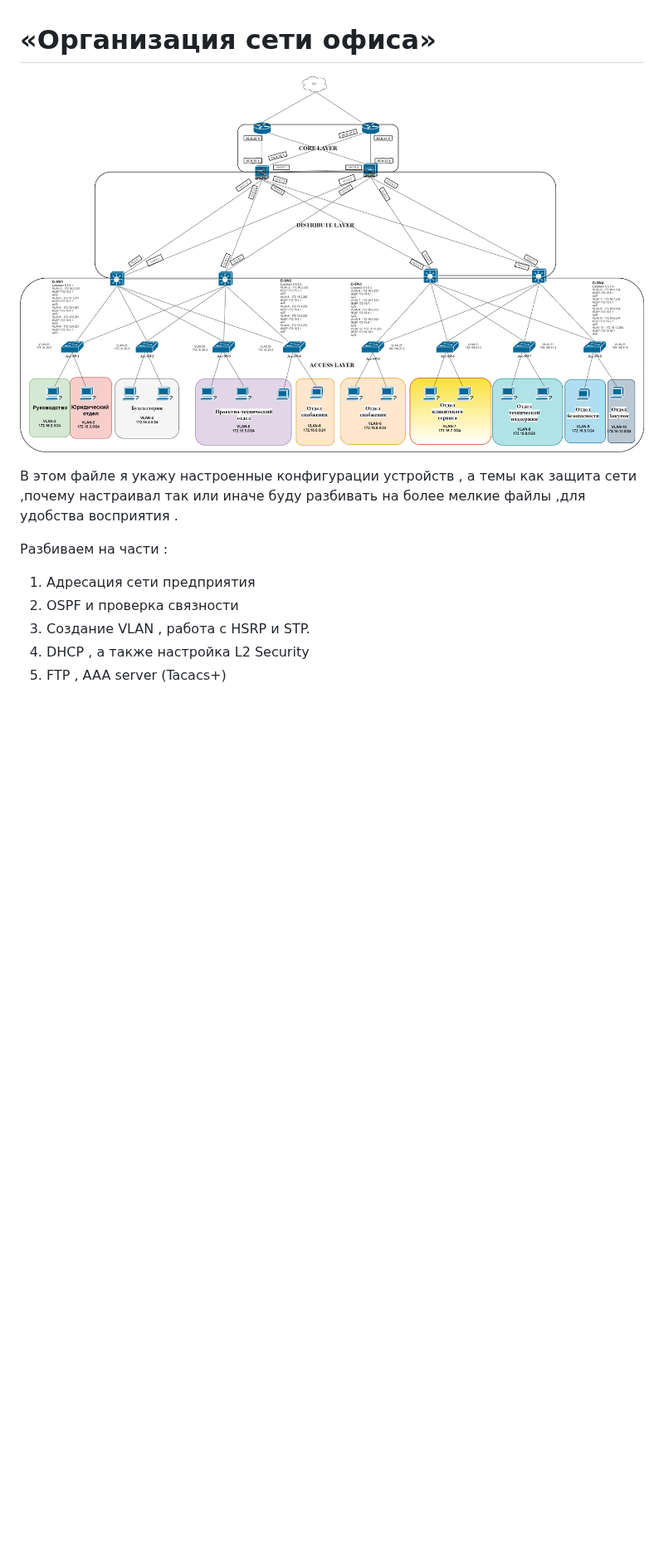
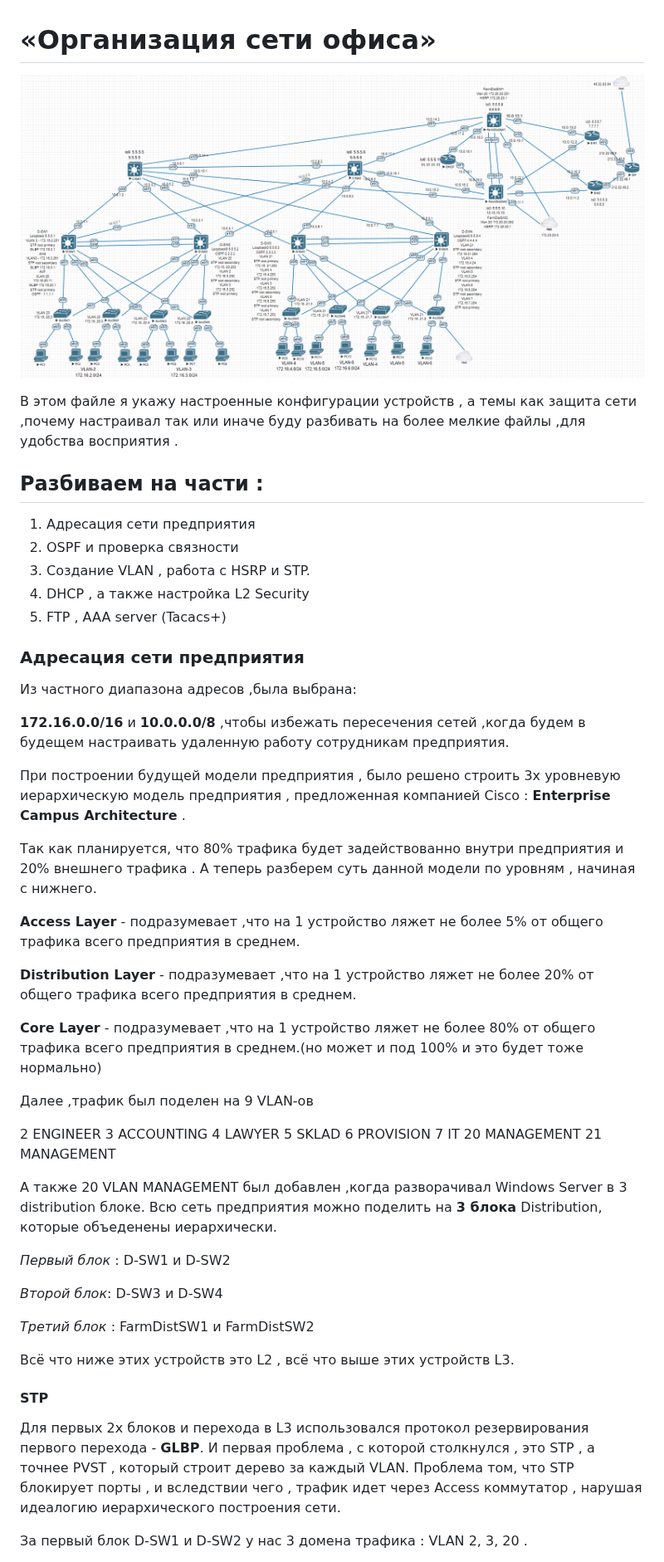
Before and after one commit to NickelFace/OTUS-Network-Engineer, a Markdown page: PROJECT/MAIN.md, the part around one of its changes. Shown at 83% size. Drawn GitHub-style; pictures changed too: PROJECT/img/Corporate.png (added), PROJECT/img/Office.png (deleted); blank space fills up the shorter version.

Commit message:
Main Project
ver 1.1 Описываем адресацию , а также особенности Distribution блоков. GLBP и STP.

```diff
--- a/PROJECT/MAIN.md
+++ b/PROJECT/MAIN.md
@@ -1,13 +1,57 @@
 # «Организация сети офиса»
 
-![](img/Office.png)
+![](img/Corporate.png)
 
 В этом файле я укажу настроенные конфигурации устройств , а темы как защита сети ,почему настраивал так или иначе буду разбивать на более мелкие файлы ,для удобства восприятия .
 
-Разбиваем на части :
+## Разбиваем на части :
 
 1. Адресация сети предприятия
 2. OSPF и проверка связности
 3. Создание VLAN , работа с HSRP и STP.
 4.  DHCP , а также настройка L2 Security
 5. FTP , AAA server (Tacacs+)
+
+### Адресация сети предприятия
+
+Из частного диапазона адресов ,была выбрана:
+
+**172.16.0.0/16**  и  **10.0.0.0/8**  ,чтобы избежать пересечения сетей ,когда будем в будещем настраивать удаленную работу сотрудникам предприятия.
+
+При построении будущей модели предприятия , было решено строить 3х уровневую иерархическую модель предприятия , предложенная компанией  Cisco  : **Enterprise Campus Architecture** .
+
+Так как планируется, что 80% трафика будет задействованно внутри предприятия и 20% внешнего трафика .  А теперь разберем суть данной модели по уровням , начиная с нижнего.
+
+**Access Layer** - подразумевает ,что на 1 устройство ляжет не более 5% от общего трафика всего предприятия в среднем.
+
+**Distribution Layer** - подразумевает ,что на 1 устройство ляжет не более 20% от общего трафика всего предприятия в среднем.
+
+**Core Layer** - подразумевает ,что на 1 устройство ляжет не более 80% от общего трафика всего предприятия в среднем.(но может и под 100% и это будет тоже нормально)
+
+Далее ,трафик был поделен на 9 VLAN-ов
+
+2    ENGINEER
+3    ACCOUNTING
+4    LAWYER
+5    SKLAD
+6    PROVISION
+7    IT
+20   MANAGEMENT
+21   MANAGEMENT
+
+А также 20 VLAN MANAGEMENT был добавлен ,когда разворачивал Windows Server в 3 distribution блоке.  Всю сеть предприятия можно поделить на  **3 блока**  Distribution, которые объеденены иерархически.
+
+*Первый блок* : D-SW1 и D-SW2
+
+*Второй блок*:  D-SW3 и D-SW4
+
+*Третий блок* : FarmDistSW1 и FarmDistSW2
+
+Всё что ниже этих устройств это L2 , всё что выше этих устройств  L3.
+
+#### STP
+
+Для первых 2х блоков и перехода в L3  использовался протокол резервирования первого перехода - **GLBP**. И первая проблема , с которой столкнулся , это STP , а точнее PVST , который строит дерево за каждый VLAN. Проблема том, что STP блокирует порты , и вследствии чего , трафик  идет через  Access коммутатор , нарушая идеалогию иерархического построения сети.
+
+За первый блок D-SW1 и D-SW2 у нас 3 домена трафика : VLAN 2, 3, 20 .
+
```
Also changed, not shown: other parts of PROJECT/MAIN.md (+13 -0 lines), PROJECT/img/DistributionBlock1.png (added), PROJECT/img/DistributionBlock2.png (added).
